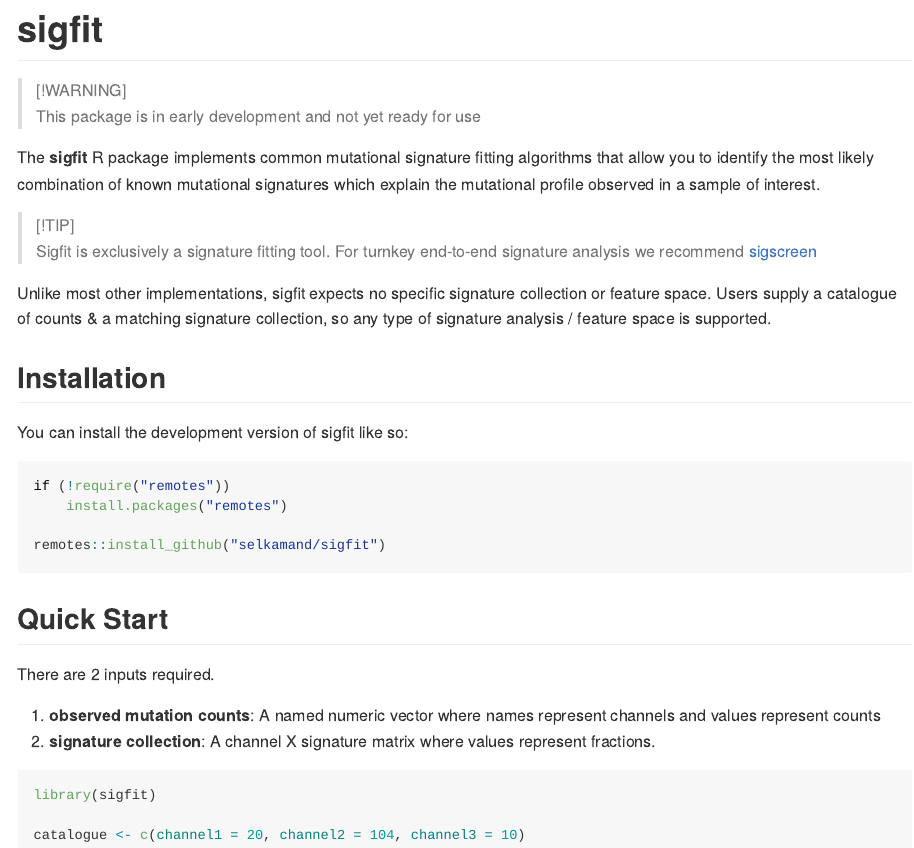
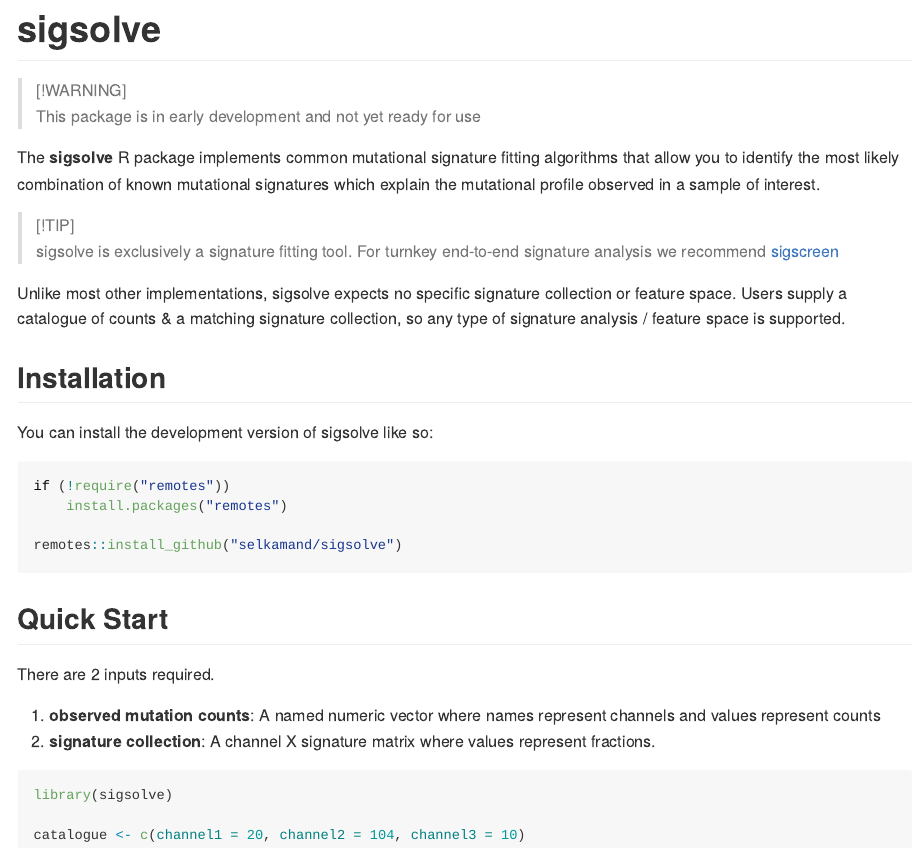
Before and after one commit to selkamand/sigsolve, an R Markdown document (README.Rmd): the page in a window 1100 px wide, from its top. The pictures show the output file README.md that the author committed with the source, drawn offline in the style of GitHub; badge pictures from the web are left out.

Commit message:
fix!: renamed to sigsolve

````diff
--- a/README.Rmd
+++ b/README.Rmd
@@ -13,41 +13,41 @@ knitr::opts_chunk$set(
 )
 ```
 
-# sigfit
+# sigsolve
 
 <!-- badges: start -->
 [![Lifecycle: experimental](https://img.shields.io/badge/lifecycle-experimental-orange.svg)](https://lifecycle.r-lib.org/articles/stages.html#experimental)
-[![CRAN status](https://www.r-pkg.org/badges/version/sigfit)](https://CRAN.R-project.org/package=sigfit)
-[![R-CMD-check](https://github.com/selkamand/sigfit/actions/workflows/R-CMD-check.yaml/badge.svg)](https://github.com/selkamand/sigfit/actions/workflows/R-CMD-check.yaml)
-[![Codecov test coverage](https://codecov.io/gh/selkamand/sigfit/branch/main/graph/badge.svg)](https://app.codecov.io/gh/selkamand/sigfit?branch=main)
-![GitHub Issues or Pull Requests](https://img.shields.io/github/issues-closed/selkamand/sigfit)
-[![code size](https://img.shields.io/github/languages/code-size/selkamand/sigfit.svg)](https://github.com/selkamand/sigfit)
-![GitHub last commit](https://img.shields.io/github/last-commit/selkamand/sigfit)
+[![CRAN status](https://www.r-pkg.org/badges/version/sigsolve)](https://CRAN.R-project.org/package=sigsolve)
+[![R-CMD-check](https://github.com/selkamand/sigsolve/actions/workflows/R-CMD-check.yaml/badge.svg)](https://github.com/selkamand/sigsolve/actions/workflows/R-CMD-check.yaml)
+[![Codecov test coverage](https://codecov.io/gh/selkamand/sigsolve/branch/main/graph/badge.svg)](https://app.codecov.io/gh/selkamand/sigsolve?branch=main)
+![GitHub Issues or Pull Requests](https://img.shields.io/github/issues-closed/selkamand/sigsolve)
+[![code size](https://img.shields.io/github/languages/code-size/selkamand/sigsolve.svg)](https://github.com/selkamand/sigsolve)
+![GitHub last commit](https://img.shields.io/github/last-commit/selkamand/sigsolve)
 <!-- badges: end -->
 
 > [!WARNING]
 > This package is in early development and not yet ready for use
 
-The **sigfit** R package implements common mutational signature fitting
+The **sigsolve** R package implements common mutational signature fitting
 algorithms that allow you to identify the most likely combination of known mutational signatures
 which explain the mutational profile observed in a sample of interest.
 
 > [!TIP]
-> Sigfit is exclusively a signature fitting tool. For turnkey end-to-end signature analysis
+> sigsolve is exclusively a signature fitting tool. For turnkey end-to-end signature analysis
 > we recommend [sigscreen](https://github.com/selkamand/sigscreen)
 
-Unlike most other implementations, sigfit expects no specific signature collection or feature space.
+Unlike most other implementations, sigsolve expects no specific signature collection or feature space.
 Users supply a catalogue of counts & a matching signature collection, so any type of signature analysis / feature space is supported.
 
 ## Installation
 
-You can install the development version of sigfit like so:
+You can install the development version of sigsolve like so:
 
 ``` r
 if (!require("remotes"))
     install.packages("remotes")
 
-remotes::install_github("selkamand/sigfit")
+remotes::install_github("selkamand/sigsolve")
 ```
 
 ## Quick Start
@@ -59,7 +59,7 @@ There are 2 inputs required.
 
 
 ```{r}
-library(sigfit)
+library(sigsolve)
 
 catalogue <- c(channel1 = 20, channel2 = 104, channel3 = 10)
 
--- a/_pkgdown.yml
+++ b/_pkgdown.yml
@@ -1,3 +1,3 @@
-url: https://selkamand.github.io/sigfit/
+url: https://selkamand.github.io/sigsolve/
 template:
   bootstrap: 5
````
Also changed, not shown: R/sigsolve.R (renamed from R/sig_fit.R, +2 -2 lines), vignettes/methods_of_signature_fitting.Rmd (+3 -3 lines), .github/CONTRIBUTING.md, .github/SUPPORT.md, LICENSE.md, README.md, 4 other files.
